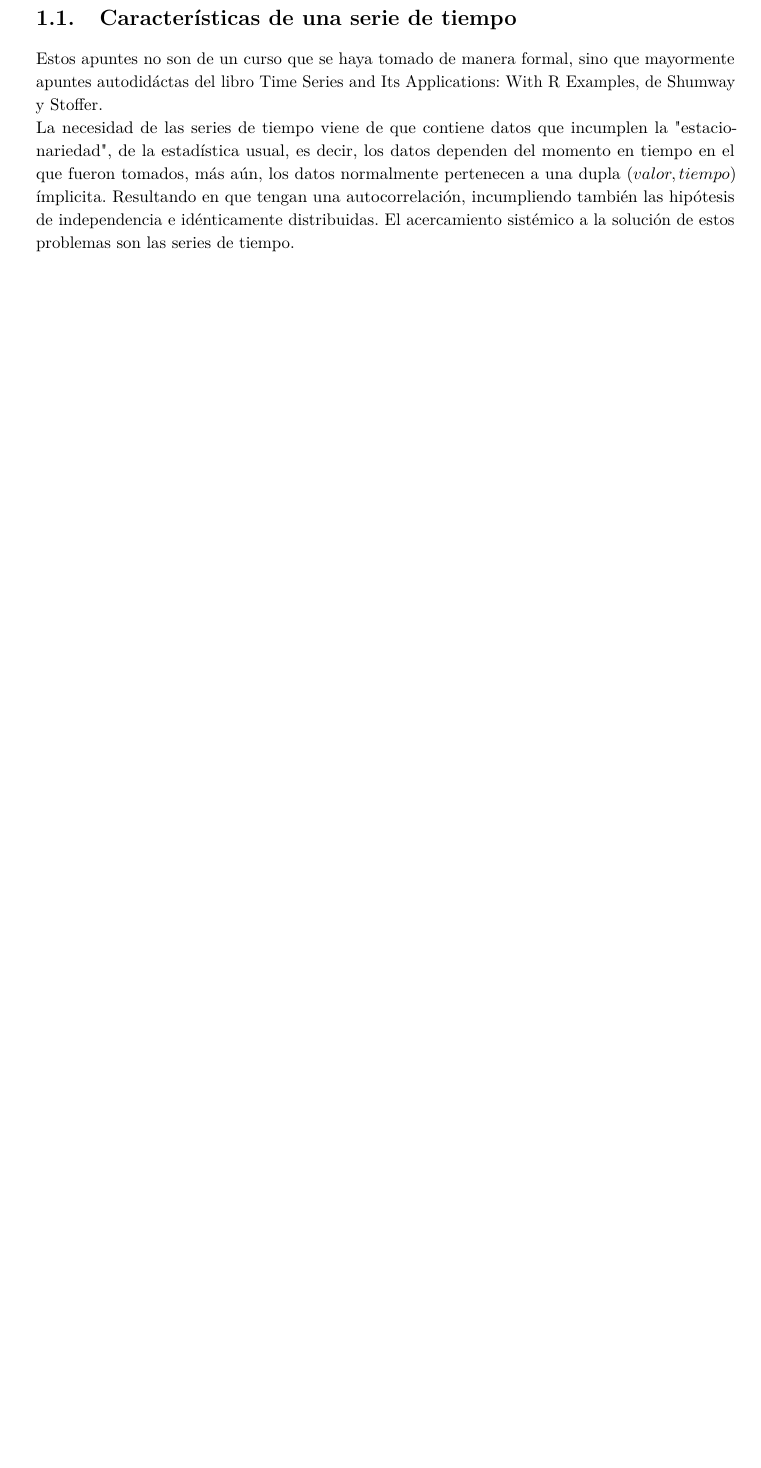
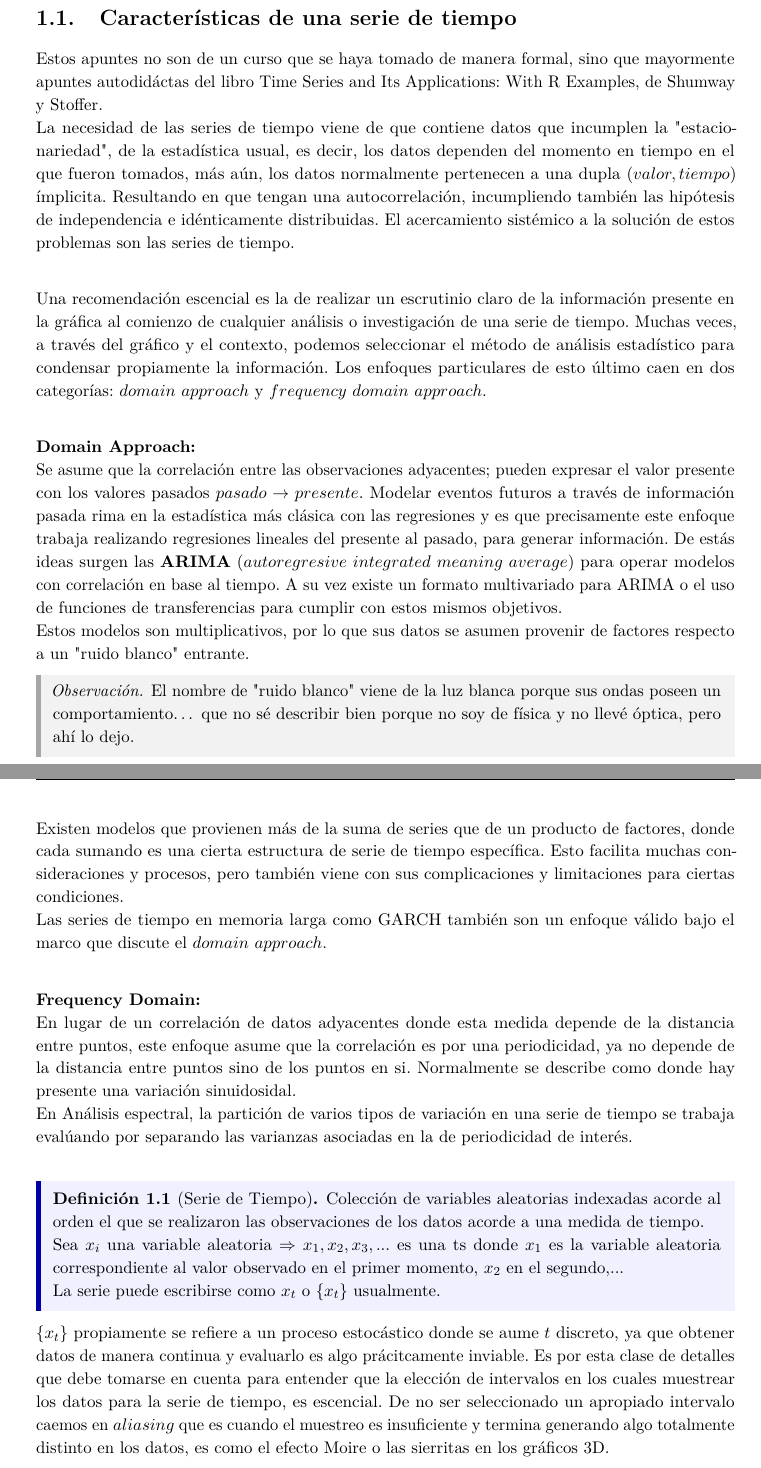
Before and after one commit to PraxedisJRuv/apuntes, a LaTeX document (series_de_tiempo.tex): part of page 4 of 12 before the commit and two parts of pages 4 and 5 of 13 after it, the two joined at a grey line, cut so that both start at the same text, the shorter picture padded with empty space. Compiled offline with pdfLaTeX.

Commit message:
add: sección inicial de introducción

```diff
--- a/series_de_tiempo.tex
+++ b/series_de_tiempo.tex
@@ -198,4 +198,56 @@ La necesidad de las series de tiempo viene de que contiene datos que incumplen l
 tiempo en el que fueron tomados, más aún, los datos normalmente pertenecen a una dupla
 $(valor,tiempo)$  ímplicita. Resultando en que tengan una autocorrelación, incumpliendo también las
 hipótesis de independencia e idénticamente distribuidas. El acercamiento sistémico a la
-solución de estos problemas son las series de tiempo.
+solución de estos problemas son las series de tiempo.\\
+
+Una recomendación escencial es la de realizar un escrutinio claro de la información presente en
+la gráfica al comienzo de cualquier análisis o investigación de una serie de tiempo. Muchas veces,
+a través del gráfico y el contexto, podemos seleccionar el método de análisis estadístico para
+condensar propiamente la información. Los enfoques particulares de esto último caen en dos categorías:
+$domain$ $approach$ y $frequency$ $domain$ $approach$.\\
+
+\textbf{Domain Approach:}\\
+Se asume que la correlación entre las observaciones adyacentes; pueden expresar el valor presente con
+los valores pasados $pasado \rightarrow presente$. Modelar eventos futuros a través de información
+pasada rima en la estadística más clásica con las regresiones y es que precisamente este enfoque
+trabaja realizando regresiones lineales del presente al pasado, para generar información.
+De estás ideas surgen las \textbf{ARIMA} ($autoregresive$ $integrated$ $meaning$ $average$)
+para operar modelos con correlación en base al tiempo. A su vez existe un formato multivariado para
+ARIMA o el uso de funciones de transferencias para cumplir con estos mismos objetivos.\\
+Estos modelos son multiplicativos, por lo que sus datos se asumen provenir de factores
+respecto a un "ruido blanco" entrante.
+
+\begin{observacion}
+  El nombre de "ruido blanco" viene de la luz blanca porque sus ondas poseen un comportamiento$\dots$
+  que no sé describir bien porque no soy de física y no llevé óptica, pero ahí lo dejo.
+\end{observacion}
+
+Existen modelos que provienen más de la suma de series que de un producto de factores, donde
+cada sumando es una cierta estructura de serie de tiempo específica. Esto facilita muchas
+consideraciones y procesos, pero también viene con sus complicaciones y limitaciones para ciertas
+condiciones.\\
+Las series de tiempo en memoria larga como GARCH también son un enfoque válido bajo el marco que
+discute el $domain$ $approach$.\\
+
+\textbf{Frequency Domain:}\\
+En lugar de un correlación de datos adyacentes donde esta medida depende de la distancia entre
+puntos, este enfoque asume que la correlación es por una periodicidad, ya no depende de la
+distancia entre puntos sino de los puntos en si. Normalmente se describe como donde hay presente
+una variación sinuidosidal.\\
+En Análisis espectral, la partición de varios tipos de variación en una serie de tiempo se
+trabaja evalúando por separando las varianzas asociadas en la de periodicidad de interés.\\
+
+\begin{definicion}[Serie de Tiempo]
+  Colección de variables aleatorias indexadas acorde al orden el que se realizaron las observaciones
+  de los datos acorde a una medida de tiempo.\\
+  Sea $x_i$ una variable aleatoria $\Rightarrow x_1, x_2, x_3,...$ es una ts donde $x_1$ es la variable aleatoria
+  correspondiente al valor observado en el primer momento, $x_2$ en el segundo,$...$\\
+  La serie puede escribirse como $x_t$ o $\conj{x_t}$ usualmente.
+\end{definicion}
+
+$\conj{x_t}$ propiamente se refiere a un proceso estocástico donde se aume $t$ discreto, ya que
+obtener datos de manera continua y evaluarlo es algo prácitcamente inviable. Es por esta clase de
+detalles que debe tomarse en cuenta para entender que la elección de intervalos en los cuales muestrear
+los datos para la serie de tiempo, es escencial. De no ser seleccionado un apropiado intervalo caemos en
+$aliasing$ que es cuando el muestreo es insuficiente y termina generando algo totalmente distinto en los datos,
+es como el efecto Moire o las sierritas en los gráficos 3D.
```
Also changed, not shown: series_de_tiempo.tex (12 more changed lines).
